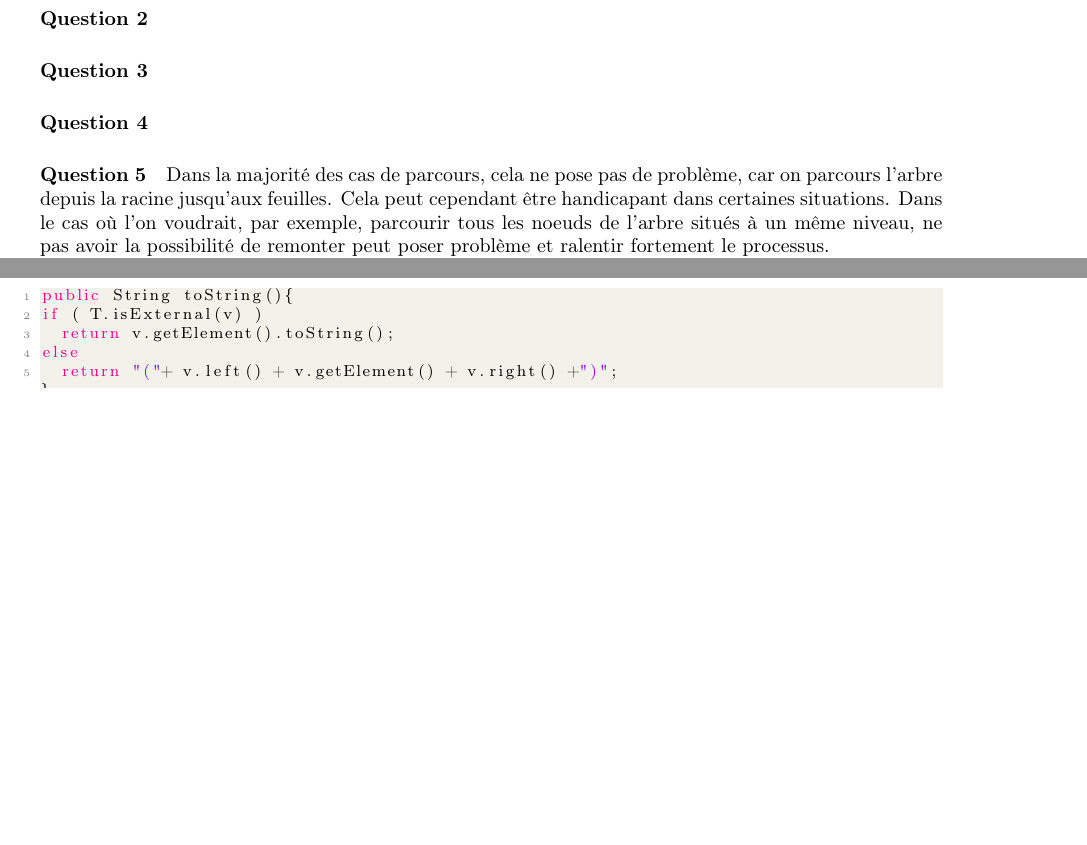
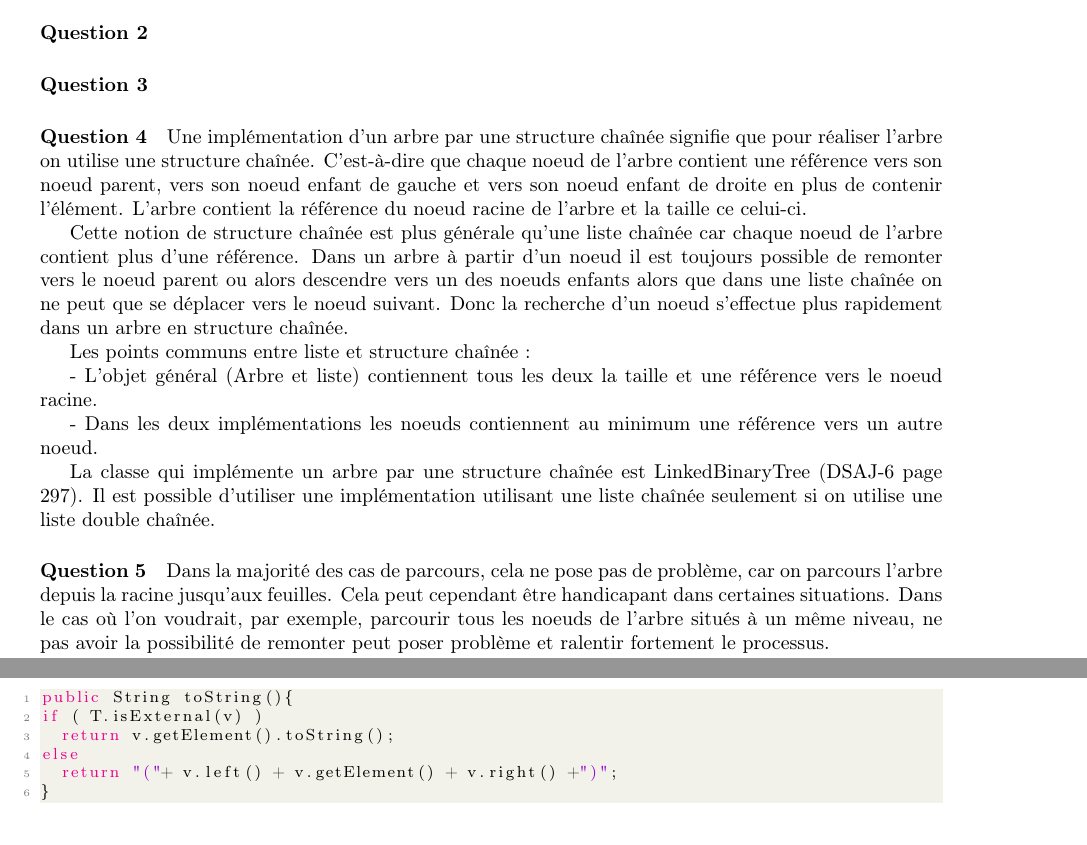
Before and after one commit to grynczel/Missions, a LaTeX document (rapport/Rapport.tex): two parts of pages 1 and 2 of 3, joined at a grey line, cut so that both start at the same text, the shorter picture padded with empty space. Compiled offline with pdfLaTeX.

Commit message:
Question 4

```diff
--- a/rapport/Rapport.tex
+++ b/rapport/Rapport.tex
@@ -61,6 +61,18 @@ La profondeur est le nombre de parents qu’un noeud comporte. La racine est don
 \paragraph{Question 3}
 
 \paragraph{Question 4}
+
+Une implémentation d’un arbre par une structure chaînée signifie que pour réaliser l’arbre on utilise une structure chaînée. C’est-à-dire que chaque noeud de l’arbre contient une référence vers son noeud parent, vers son noeud enfant de gauche et vers son noeud enfant de droite en plus de contenir l’élément. L’arbre contient la référence du noeud racine de l’arbre et la taille ce celui-ci.
+
+Cette notion de structure chaînée est plus générale qu’une liste chaînée car chaque noeud de l’arbre contient plus d’une référence. Dans un arbre à partir d’un noeud il est toujours possible de remonter vers le noeud parent ou alors descendre vers un des noeuds enfants alors que dans une liste chaînée on ne peut que se déplacer vers le noeud suivant. Donc la recherche d’un noeud s’effectue plus rapidement dans un arbre en structure chaînée.
+
+Les points communs entre liste et structure chaînée :
+
+- L’objet général (Arbre et liste) contiennent tous les deux la taille et une référence vers le noeud racine.
+
+- Dans les deux implémentations les noeuds contiennent au minimum une référence vers un autre noeud.
+
+La classe qui implémente un arbre par une structure chaînée est LinkedBinaryTree (DSAJ-6 page 297). Il est possible d’utiliser une implémentation utilisant une liste chaînée seulement si on utilise une liste double chaînée.
 
 \paragraph{Question 5}
 
```
Also changed, not shown: rapport/Rapport.pdf, 3 other files.
